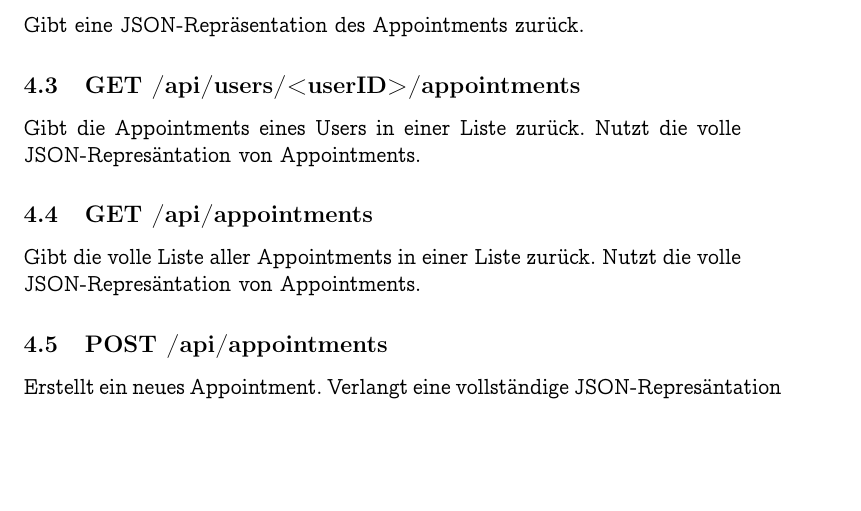
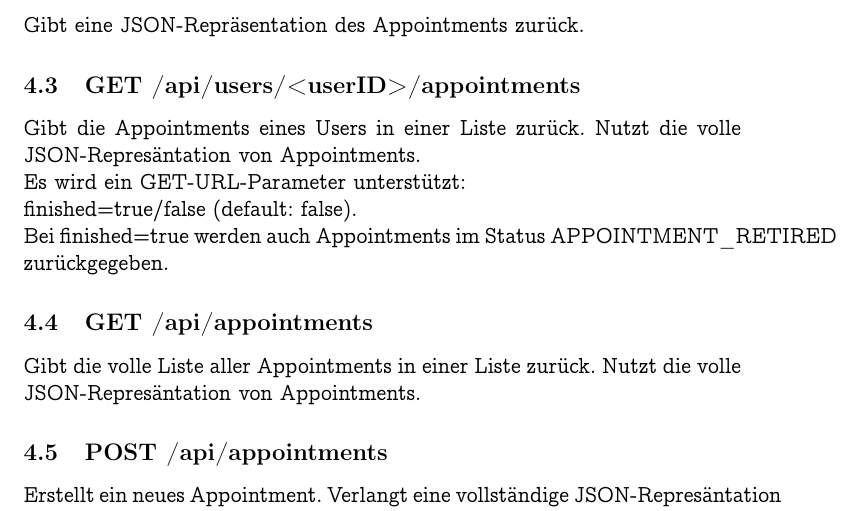
Before and after one commit to monomosc/Mitfahrgelegenheit, a LaTeX document (docs/REST_spec.tex): part of page 5 of 5, cut so that both start at the same text, the shorter picture padded with empty space. Compiled offline with pdfLaTeX.

Commit message:
add urlparam to /api/appointments to doc

```diff
--- a/docs/REST_spec.tex
+++ b/docs/REST_spec.tex
@@ -120,7 +120,10 @@ Gibt die Alle Nutzerdaten in einer Liste zurück. Arbeitet mit vollen User-JSON-
 \subsection{\textbf{GET} /api/appointments/<appointmentID>}
 Gibt eine JSON-Repräsentation des Appointments zurück.
 \subsection{\textbf{GET} /api/users/<userID>/appointments}
-Gibt die Appointments eines Users in einer Liste zurück. Nutzt die volle JSON-Represäntation von Appointments.
+Gibt die Appointments eines Users in einer Liste zurück. Nutzt die volle JSON-Represäntation von Appointments. \\
+Es wird ein GET-URL-Parameter unterstützt: \\
+finished=true/false (default: false). \\
+Bei finished=true werden auch Appointments im Status APPOINTMENT\_RETIRED zurückgegeben.
 \subsection{\textbf{GET} /api/appointments}
 Gibt die volle Liste aller Appointments in einer Liste zurück. Nutzt die volle JSON-Represäntation von Appointments.
 \subsection{\textbf{POST} /api/appointments}
```
Also changed, not shown: docs/REST_spec.pdf.
